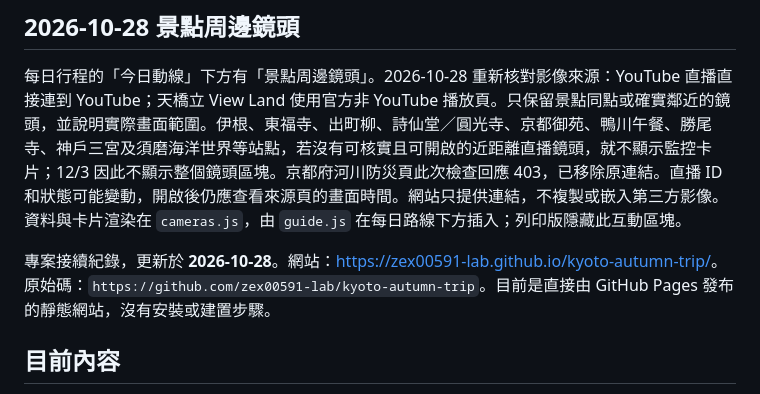
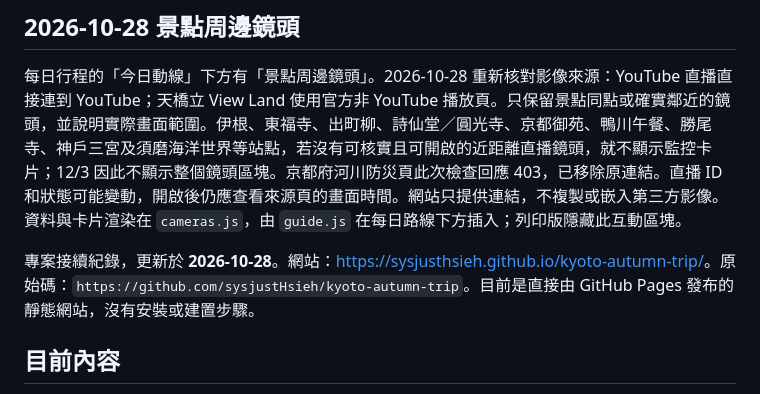
Before and after one commit to sysjustHsieh/kyoto-autumn-trip, a Markdown page: README.md, the part around the change. GitHub-like rendering.

Commit message:
Update project links after GitHub username change

```diff
--- a/README.md
+++ b/README.md
@@ -8,7 +8,7 @@
 
 每日行程的「今日動線」下方有「景點周邊鏡頭」。2026-10-28 重新核對影像來源：YouTube 直播直接連到 YouTube；天橋立 View Land 使用官方非 YouTube 播放頁。只保留景點同點或確實鄰近的鏡頭，並說明實際畫面範圍。伊根、東福寺、出町柳、詩仙堂／圓光寺、京都御苑、鴨川午餐、勝尾寺、神戶三宮及須磨海洋世界等站點，若沒有可核實且可開啟的近距離直播鏡頭，就不顯示監控卡片；12/3 因此不顯示整個鏡頭區塊。京都府河川防災頁此次檢查回應 403，已移除原連結。直播 ID 和狀態可能變動，開啟後仍應查看來源頁的畫面時間。網站只提供連結，不複製或嵌入第三方影像。資料與卡片渲染在 `cameras.js`，由 `guide.js` 在每日路線下方插入；列印版隱藏此互動區塊。
 
-專案接續紀錄，更新於 **2026-10-28**。網站：[https://zex00591-lab.github.io/kyoto-autumn-trip/](https://zex00591-lab.github.io/kyoto-autumn-trip/)。原始碼：`https://github.com/zex00591-lab/kyoto-autumn-trip`。目前是直接由 GitHub Pages 發布的靜態網站，沒有安裝或建置步驟。
+專案接續紀錄，更新於 **2026-10-28**。網站：[https://sysjusthsieh.github.io/kyoto-autumn-trip/](https://sysjusthsieh.github.io/kyoto-autumn-trip/)。原始碼：`https://github.com/sysjustHsieh/kyoto-autumn-trip`。目前是直接由 GitHub Pages 發布的靜態網站，沒有安裝或建置步驟。
 
 ## 目前內容
 
```
